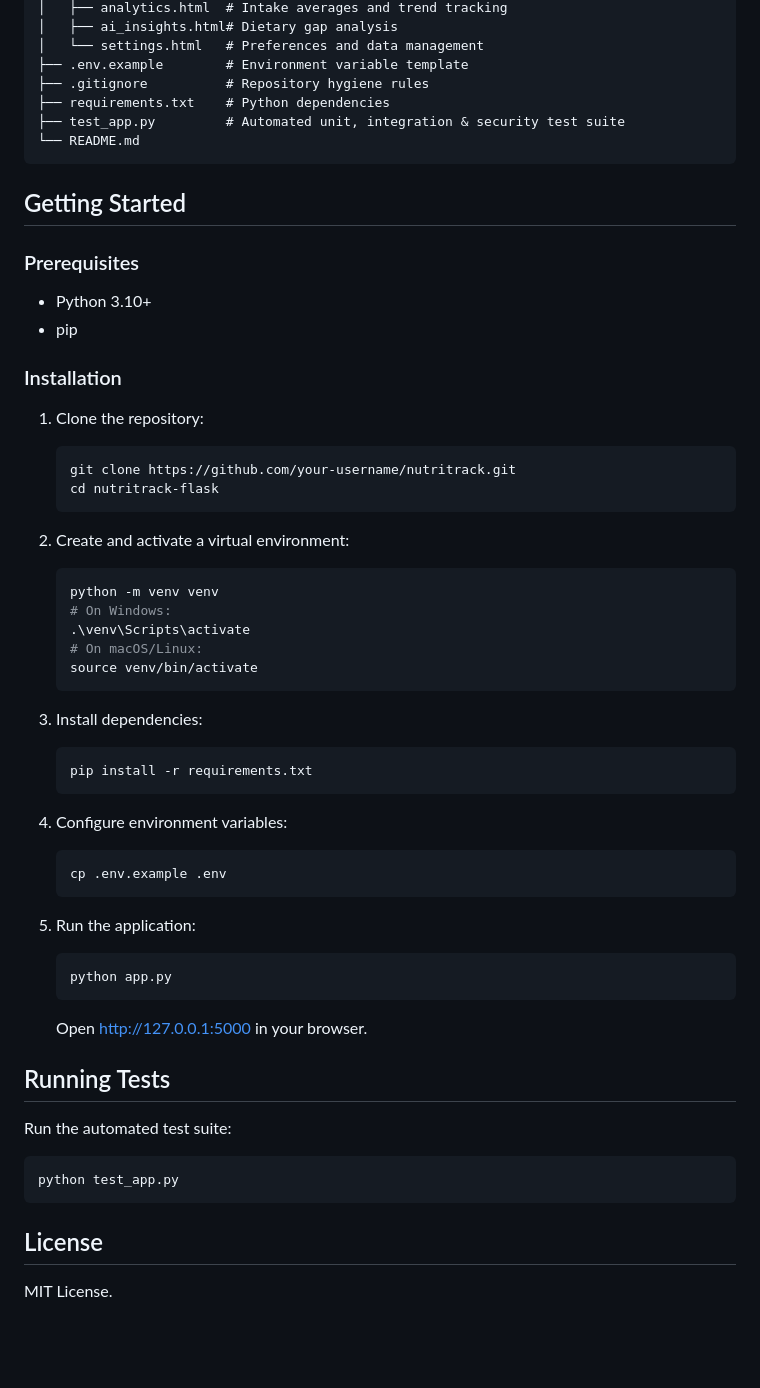
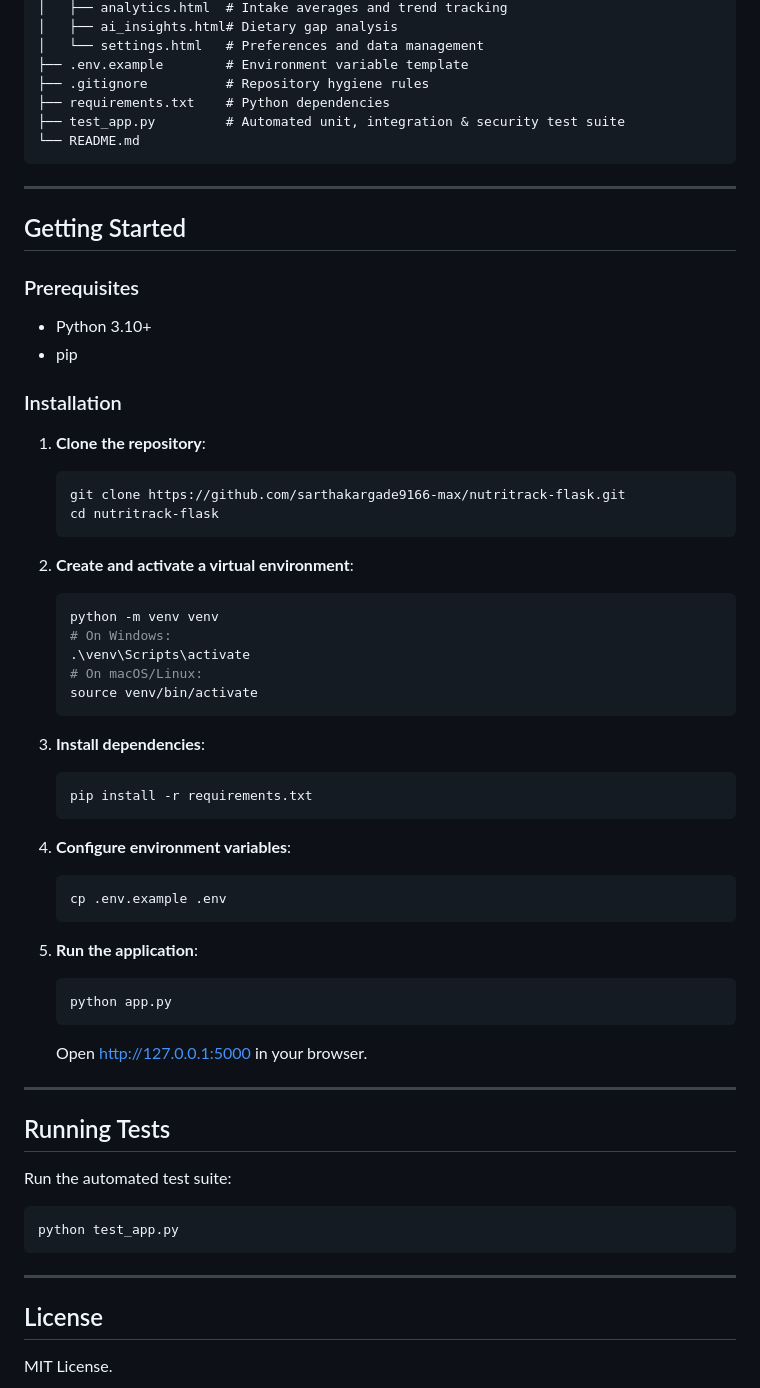
Before and after one commit to sarthakargade9166-max/NutriStar, a Markdown page: README.md, the part around one of its changes. Rendered like a GitHub page; blank space fills up the shorter version.

Commit message:
update README for NutriStar

````diff
--- a/README.md
+++ b/README.md
@@ -52,6 +60,8 @@ nutritrack-flask/
 └── README.md
 ```
 
+---
+
 ## Getting Started
 
 ### Prerequisites
@@ -61,13 +71,13 @@ nutritrack-flask/
 
 ### Installation
 
-1. Clone the repository:
+1. **Clone the repository**:
    ```bash
-   git clone https://github.com/your-username/nutritrack.git
+   git clone https://github.com/sarthakargade9166-max/nutritrack-flask.git
    cd nutritrack-flask
    ```
 
-2. Create and activate a virtual environment:
+2. **Create and activate a virtual environment**:
    ```bash
    python -m venv venv
    # On Windows:
@@ -76,21 +86,23 @@ nutritrack-flask/
    source venv/bin/activate
    ```
 
-3. Install dependencies:
+3. **Install dependencies**:
    ```bash
    pip install -r requirements.txt
    ```
 
-4. Configure environment variables:
+4. **Configure environment variables**:
    ```bash
    cp .env.example .env
    ```
 
-5. Run the application:
+5. **Run the application**:
    ```bash
    python app.py
    ```
    Open [http://127.0.0.1:5000](http://127.0.0.1:5000) in your browser.
+
+---
 
 ## Running Tests
 
@@ -99,6 +111,8 @@ Run the automated test suite:
 python test_app.py
 ```
 
+---
+
 ## License
 
 MIT License.
````
Also changed, not shown: other parts of README.md (+12 -4 lines).
